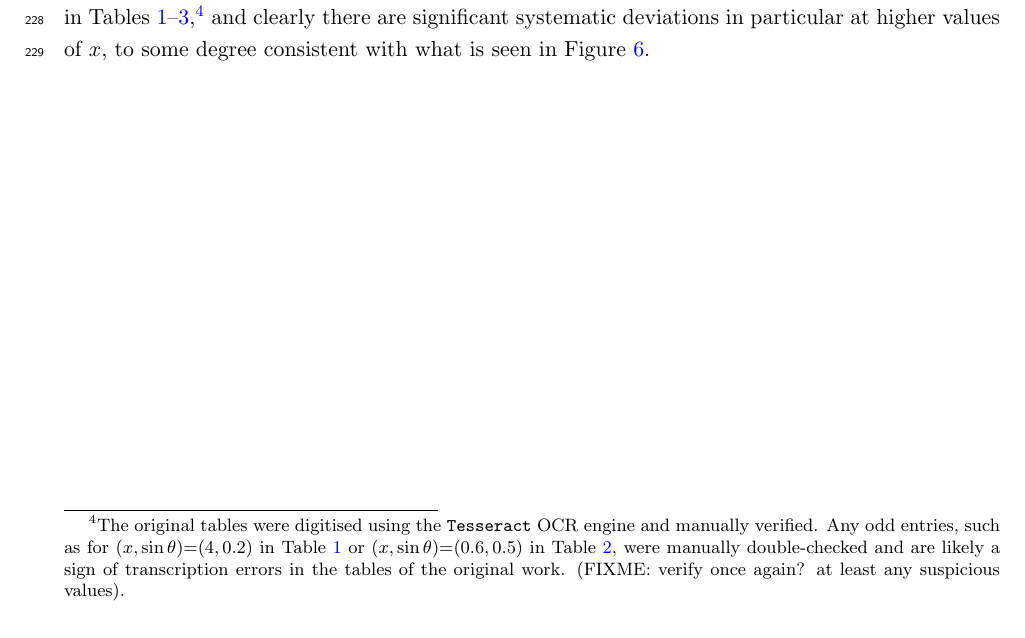
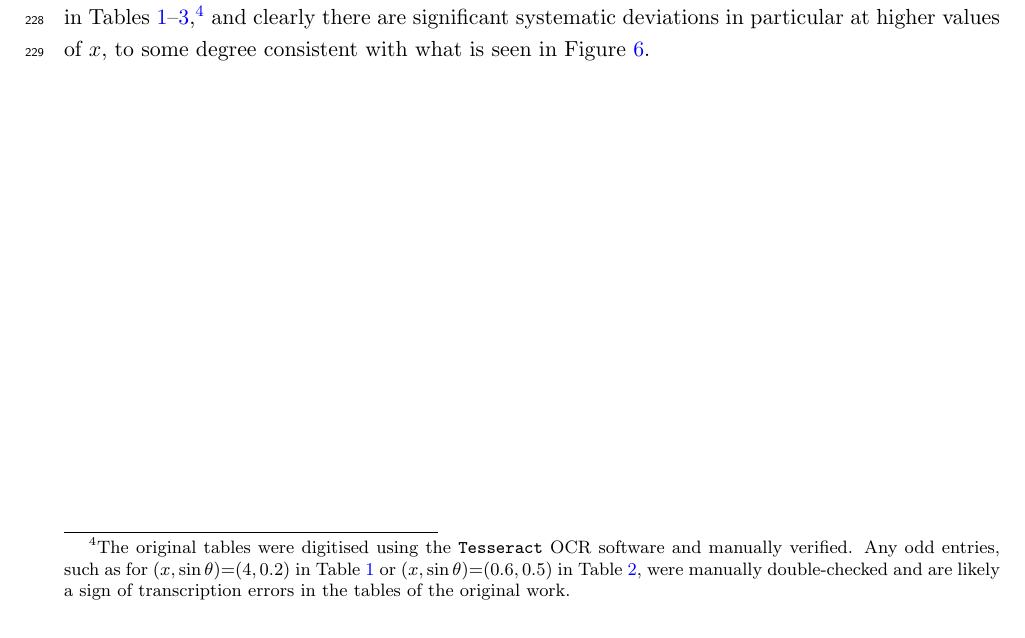
Before and after one commit to tkittel/bc-extinction-paper, a LaTeX document (paper/bcextnupdate.tex): part of page 12 of 31, cut so that both start at the same text. Compiled offline with pdfLaTeX; a LaTeX package or settings file that is missing is left out.

Commit message:
Verify transcription errors again and remove related fixme

```diff
--- a/paper/bcextnupdate.tex
+++ b/paper/bcextnupdate.tex
@@ -576,14 +576,13 @@ values of $y_M$. For all models except $M=F$, these reference values were
 actually included as tables 1, 3, and 4 in the original work allowing a direct
 gauging of their accuracy. These accuracies are shown in
 \reftabrange{origtable1precision}{origtable4precision},\footnote{The original
-tables were digitised using the \texttt{Tesseract} OCR engine and manually
+tables were digitised using the \texttt{Tesseract} OCR software and manually
 verified. Any odd entries, such as for $(x,\sin\theta)$=$(4,0.2)$ in
 \reftab{origtable1precision} or $(x,\sin\theta)$=$(0.6,0.5)$ in
 \reftab{origtable3precision}, were manually double-checked and are likely a sign
-of transcription errors in the tables of the original work.  (FIXME: verify once
-again? at least any suspicious values).} and clearly there are significant
-systematic deviations in particular at higher values of $x$, to some degree
-consistent with what is seen in \reffig{prec2dplot}.
+of transcription errors in the tables of the original work.} and clearly there
+are significant systematic deviations in particular at higher values of $x$, to
+some degree consistent with what is seen in \reffig{prec2dplot}.
 
 \begin{table}[tp]
 \caption{Precision of the $y_P$ reference values in Table 1 of
```
